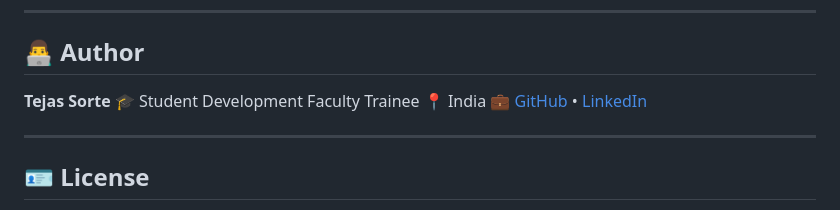
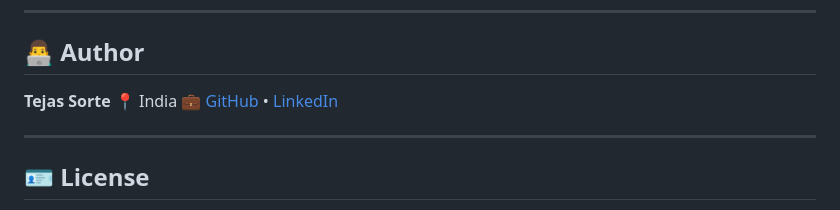
Before and after one commit to Tejassorte/genai_rag_project, a Markdown page: README.md, the part around the change. Drawn GitHub-style.

```diff
--- a/README.md
+++ b/README.md
@@ -169,7 +169,6 @@ You can include a screenshot of your app’s UI:
 ## 👨‍💻 Author
 
 **Tejas Sorte**
-🎓 Student Development Faculty Trainee
 📍 India
 💼 [GitHub](https://github.com/Tejassorte) • [LinkedIn](https://www.linkedin.com/notifications/?filter=all)
 
```
